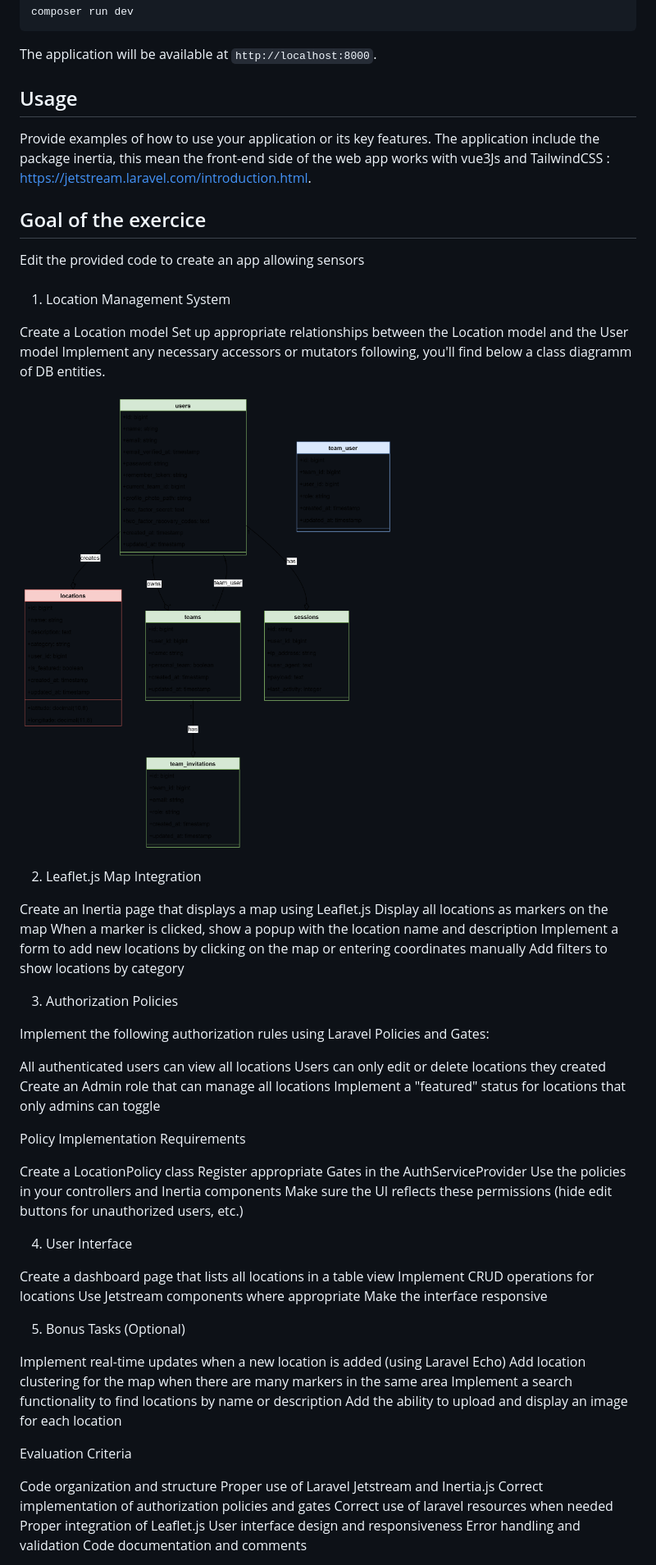
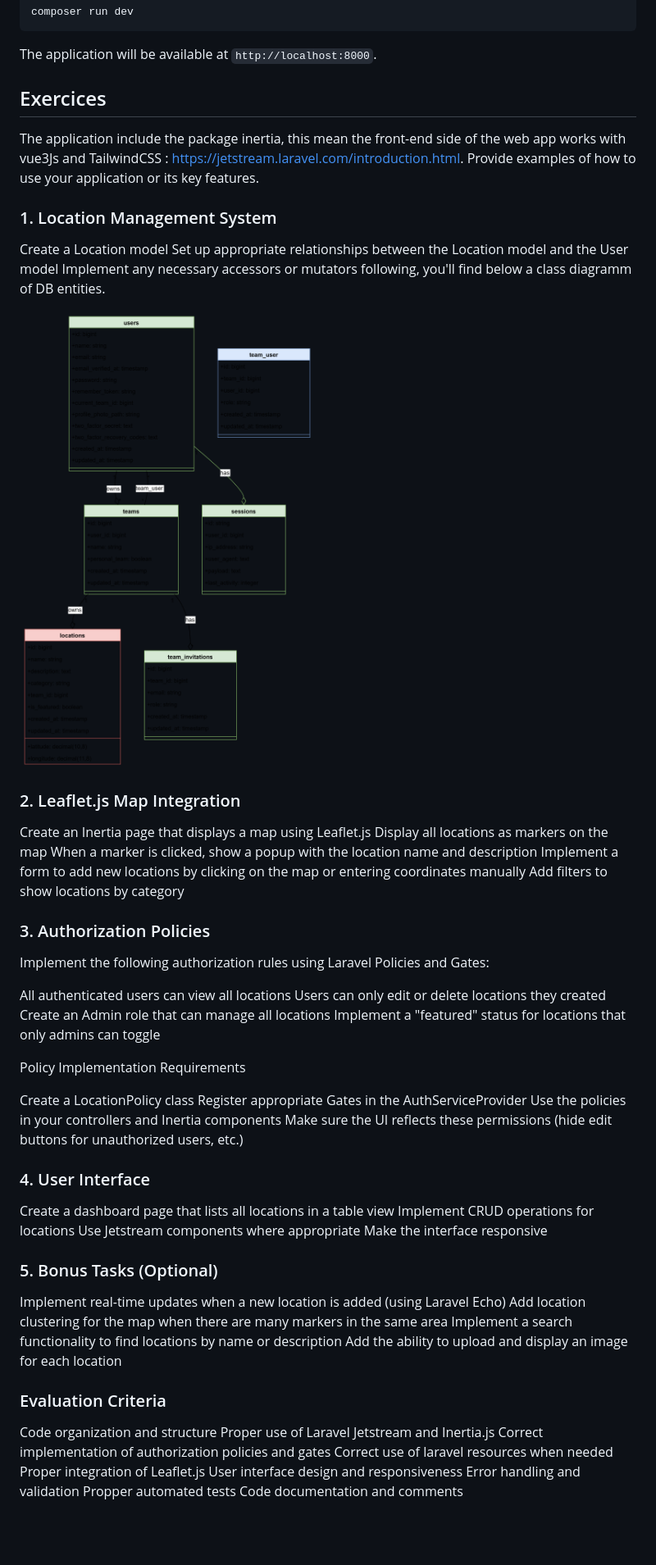
Before and after one commit to tony-germond/technical-assessment-fullstack-template, a Markdown page: README.md, the part around the change printed below. Shown: that part at 82% size. Drawn GitHub-style; pictures changed too: image-1.png (added); blank space fills up the shorter version.

````diff
--- a/README.md
+++ b/README.md
@@ -37,27 +38,22 @@ composer run dev
 ```
 The application will be available at `http://localhost:8000`.
 
-## Usage
-Provide examples of how to use your application or its key features.
+## Exercices
+
 The application include the package inertia, this mean the front-end side of
 the web app works with vue3Js and TailwindCSS : https://jetstream.laravel.com/introduction.html.
+Provide examples of how to use your application or its key features.
 
-
-## Goal of the exercice
-Edit the provided code to create an app allowing sensors
-
-
-###
-1. Location Management System
+### 1. Location Management System
 
 Create a Location model
 Set up appropriate relationships between the Location model and the User model
 Implement any necessary accessors or mutators following, you'll find below a class diagramm of DB entities.
 
-![alt text](image.png)
+![alt text](image-1.png)
 
 
-2. Leaflet.js Map Integration
+### 2. Leaflet.js Map Integration
 
 Create an Inertia page that displays a map using Leaflet.js
 Display all locations as markers on the map
@@ -65,7 +61,7 @@ When a marker is clicked, show a popup with the location name and description
 Implement a form to add new locations by clicking on the map or entering coordinates manually
 Add filters to show locations by category
 
-3. Authorization Policies
+### 3. Authorization Policies
 
 Implement the following authorization rules using Laravel Policies and Gates:
 
@@ -81,21 +77,21 @@ Register appropriate Gates in the AuthServiceProvider
 Use the policies in your controllers and Inertia components
 Make sure the UI reflects these permissions (hide edit buttons for unauthorized users, etc.)
 
-4. User Interface
+### 4. User Interface
 
 Create a dashboard page that lists all locations in a table view
 Implement CRUD operations for locations
 Use Jetstream components where appropriate
 Make the interface responsive
 
-5. Bonus Tasks (Optional)
+### 5. Bonus Tasks (Optional)
 
 Implement real-time updates when a new location is added (using Laravel Echo)
 Add location clustering for the map when there are many markers in the same area
 Implement a search functionality to find locations by name or description
 Add the ability to upload and display an image for each location
 
-Evaluation Criteria
+### Evaluation Criteria
 
 Code organization and structure
 Proper use of Laravel Jetstream and Inertia.js
@@ -104,5 +100,6 @@ Correct use of laravel resources when needed
 Proper integration of Leaflet.js
 User interface design and responsiveness
 Error handling and validation
+Propper automated tests
 Code documentation and comments
 
````
Also changed, not shown: other parts of README.md (+2 -3 lines).
